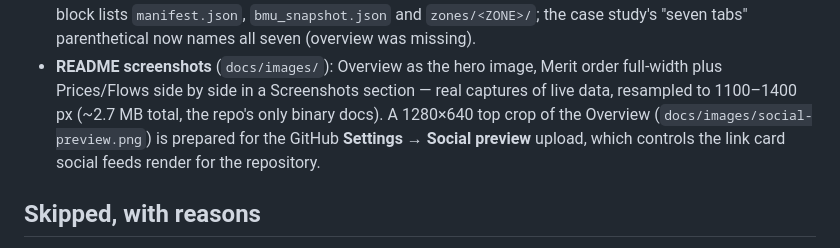
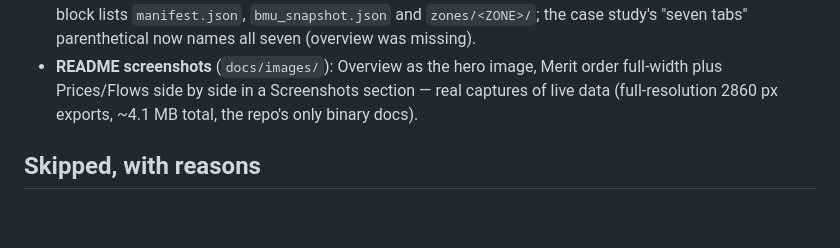
Before and after one commit to lptva/gb-power-dashboard, a Markdown page: CHANGELOG.md, the part around the change. Drawn GitHub-style; blank space fills up the shorter version.

Commit message:
CHANGELOG: drop the social-preview note, correct screenshot figures (#14)
The social-preview crop is no longer part of the project (removed in 509dcc9), so the changelog stops describing it as a prepared asset. While here, the screenshot figures are corrected to match what the repo actually ships since the update: full-resolution 2860 px exports, ~4.1 MB total (the bullet still described the earlier 1100-1400 px
resamples).

Co-authored-by: Claude Fable 5 <noreply@anthropic.com>

```diff
--- a/CHANGELOG.md
+++ b/CHANGELOG.md
@@ -530,11 +530,8 @@ machine, worked through in priority order.
   parenthetical now names all seven (overview was missing).
 - **README screenshots** (`docs/images/`): Overview as the hero image,
   Merit order full-width plus Prices/Flows side by side in a
-  Screenshots section — real captures of live data, resampled to
-  1100–1400 px (~2.7 MB total, the repo's only binary docs). A
-  1280×640 top crop of the Overview (`docs/images/social-preview.png`)
-  is prepared for the GitHub **Settings → Social preview** upload, which
-  controls the link card social feeds render for the repository.
+  Screenshots section — real captures of live data (full-resolution
+  2860 px exports, ~4.1 MB total, the repo's only binary docs).
 
 ## Skipped, with reasons
 
```
